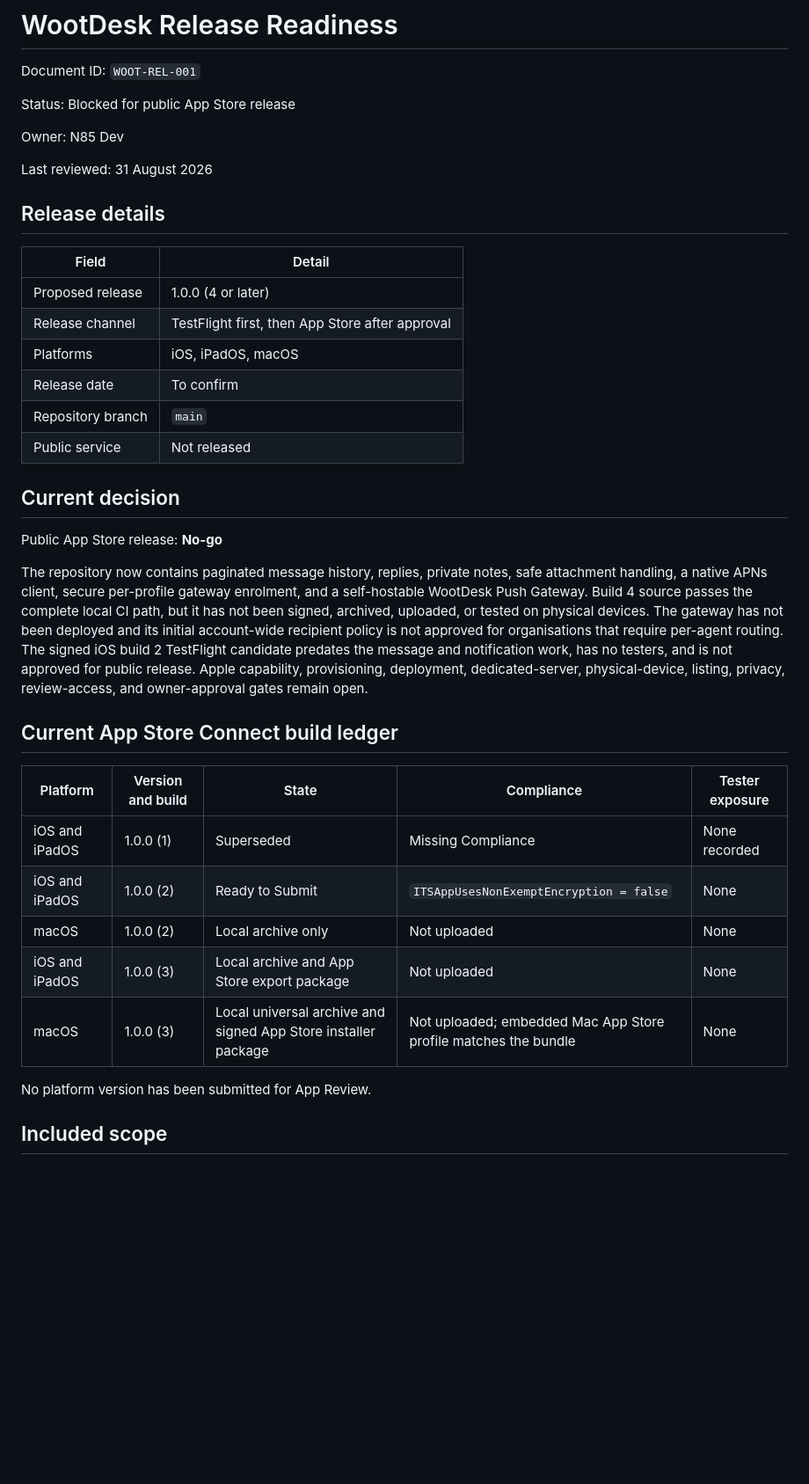
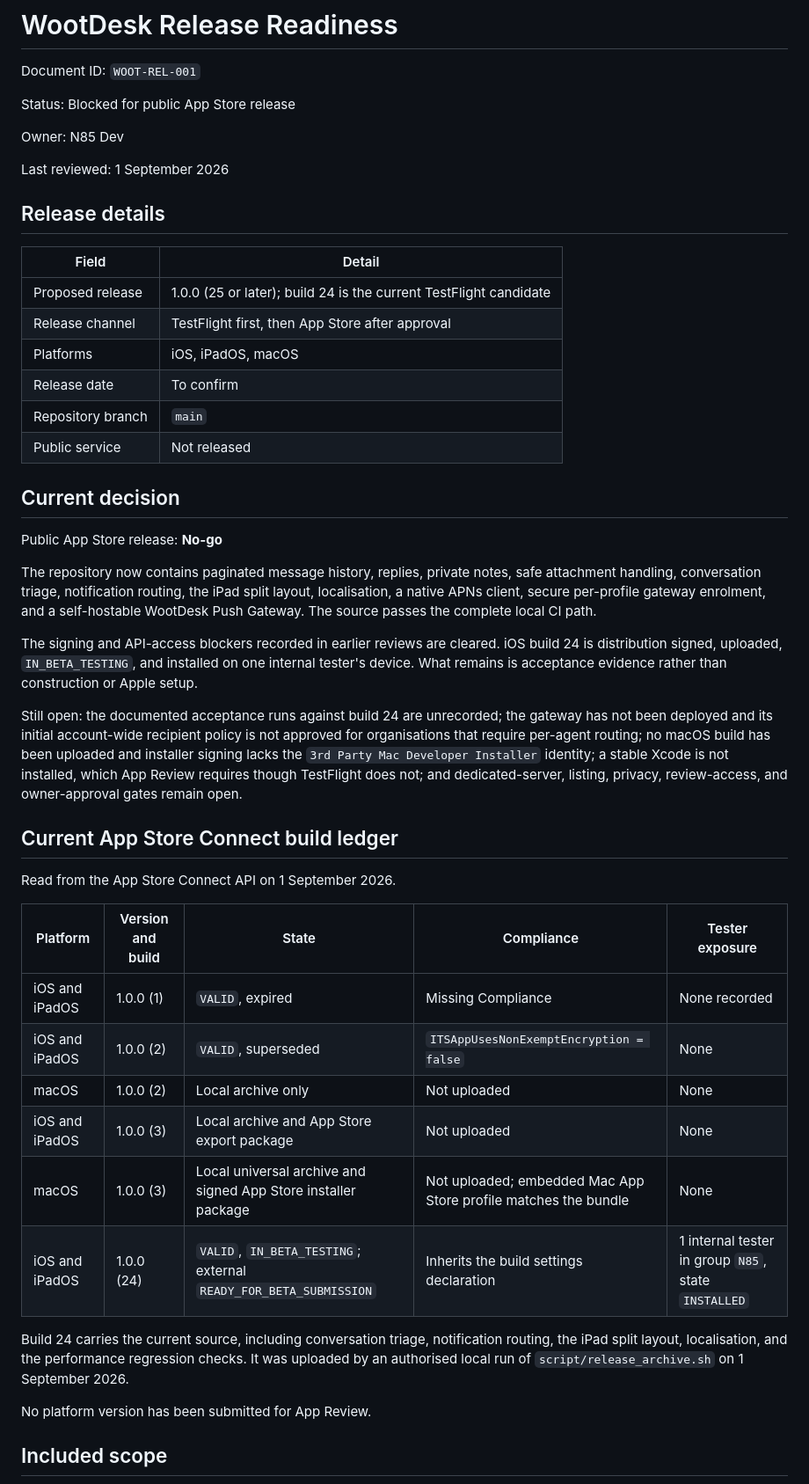
Before and after one commit to N85UK/wootdesk, a Markdown page: docs/RELEASE_READINESS.md, the part around one of its changes. Shown at 88% size. Drawn GitHub-style; blank space fills up the shorter version.

```diff
--- a/docs/RELEASE_READINESS.md
+++ b/docs/RELEASE_READINESS.md
@@ -6,13 +6,13 @@ Status: Blocked for public App Store release
 
 Owner: N85 Dev
 
-Last reviewed: 31 August 2026
+Last reviewed: 1 September 2026
 
 ## Release details
 
 | Field | Detail |
 |---|---|
-| Proposed release | 1.0.0 (4 or later) |
+| Proposed release | 1.0.0 (25 or later); build 24 is the current TestFlight candidate |
 | Release channel | TestFlight first, then App Store after approval |
 | Platforms | iOS, iPadOS, macOS |
 | Release date | To confirm |
@@ -24,26 +24,41 @@ Last reviewed: 31 August 2026
 Public App Store release: **No-go**
 
 The repository now contains paginated message history, replies, private notes,
-safe attachment handling, a native APNs client, secure per-profile gateway
-enrolment, and a self-hostable WootDesk Push Gateway. Build 4 source passes the
-complete local CI path, but it has not been signed, archived, uploaded, or
-tested on physical devices. The gateway has not been deployed and its initial
-account-wide recipient policy is not approved for organisations that require
-per-agent routing. The signed iOS build 2 TestFlight candidate predates the
-message and notification work, has no testers, and is not approved for public
-release. Apple capability, provisioning, deployment, dedicated-server,
-physical-device, listing, privacy, review-access, and owner-approval gates
-remain open.
+safe attachment handling, conversation triage, notification routing, the iPad
+split layout, localisation, a native APNs client, secure per-profile gateway
+enrolment, and a self-hostable WootDesk Push Gateway. The source passes the
+complete local CI path.
+
+The signing and API-access blockers recorded in earlier reviews are cleared.
+iOS build 24 is distribution signed, uploaded, `IN_BETA_TESTING`, and installed
+on one internal tester's device. What remains is acceptance evidence rather
+than construction or Apple setup.
+
+Still open: the documented acceptance runs against build 24 are unrecorded; the
+gateway has not been deployed and its initial account-wide recipient policy is
+not approved for organisations that require per-agent routing; no macOS build
+has been uploaded and installer signing lacks the `3rd Party Mac Developer
+Installer` identity; a stable Xcode is not installed, which App Review requires
+though TestFlight does not; and dedicated-server, listing, privacy,
+review-access, and owner-approval gates remain open.
 
 ## Current App Store Connect build ledger
 
+Read from the App Store Connect API on 1 September 2026.
+
 | Platform | Version and build | State | Compliance | Tester exposure |
 |---|---|---|---|---|
-| iOS and iPadOS | 1.0.0 (1) | Superseded | Missing Compliance | None recorded |
-| iOS and iPadOS | 1.0.0 (2) | Ready to Submit | `ITSAppUsesNonExemptEncryption = false` | None |
+| iOS and iPadOS | 1.0.0 (1) | `VALID`, expired | Missing Compliance | None recorded |
+| iOS and iPadOS | 1.0.0 (2) | `VALID`, superseded | `ITSAppUsesNonExemptEncryption = false` | None |
 | macOS | 1.0.0 (2) | Local archive only | Not uploaded | None |
 | iOS and iPadOS | 1.0.0 (3) | Local archive and App Store export package | Not uploaded | None |
 | macOS | 1.0.0 (3) | Local universal archive and signed App Store installer package | Not uploaded; embedded Mac App Store profile matches the bundle | None |
+| iOS and iPadOS | 1.0.0 (24) | `VALID`, `IN_BETA_TESTING`; external `READY_FOR_BETA_SUBMISSION` | Inherits the build settings declaration | 1 internal tester in group `N85`, state `INSTALLED` |
+
+Build 24 carries the current source, including conversation triage,
+notification routing, the iPad split layout, localisation, and the performance
+regression checks. It was uploaded by an authorised local run of
+`script/release_archive.sh` on 1 September 2026.
 
 No platform version has been submitted for App Review.
 
```
Also changed, not shown: other parts of docs/RELEASE_READINESS.md (+30 -26 lines), docs/DELIVERY.md (+80 -103 lines), docs/TESTFLIGHT_DELIVERY.md (+43 -20 lines).
